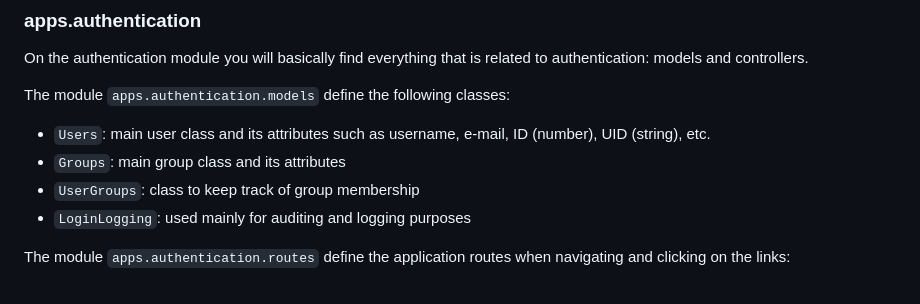
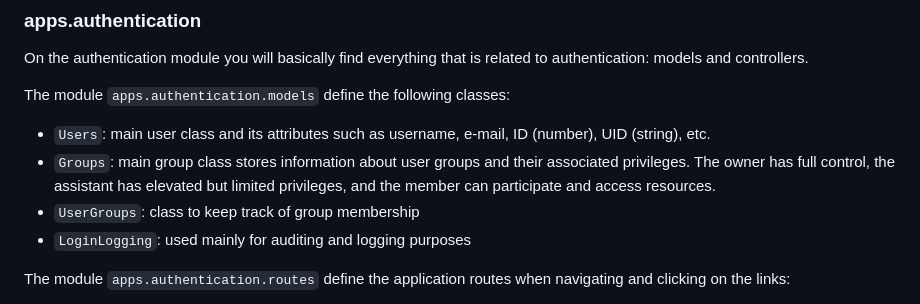
Before and after one commit to hackinsdn/dashboard, a Markdown page: doc/DEV.md, the part around the change. GitHub-like rendering.

Commit message:
Atualiza definição de grupos. Closes #68

```diff
--- a/doc/DEV.md
+++ b/doc/DEV.md
@@ -69,7 +69,7 @@ On the authentication module you will basically find everything that is related
 The module `apps.authentication.models` define the following classes:
 
 - `Users`: main user class and its attributes such as username, e-mail, ID (number), UID (string), etc.
-- `Groups`: main group class and its attributes
+- `Groups`: main group class stores information about user groups and their associated privileges. The owner has full control, the assistant has elevated but limited privileges, and the member can participate and access resources.
 - `UserGroups`: class to keep track of group membership
 - `LoginLogging`: used mainly for auditing and logging purposes
 
```
